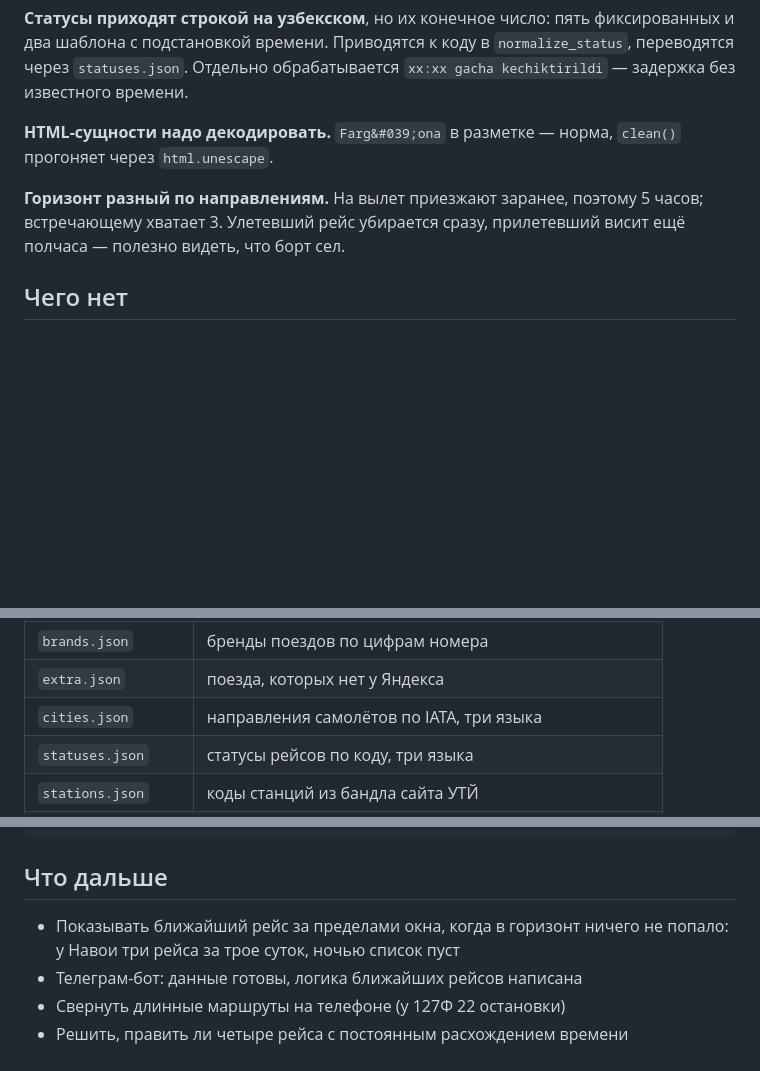
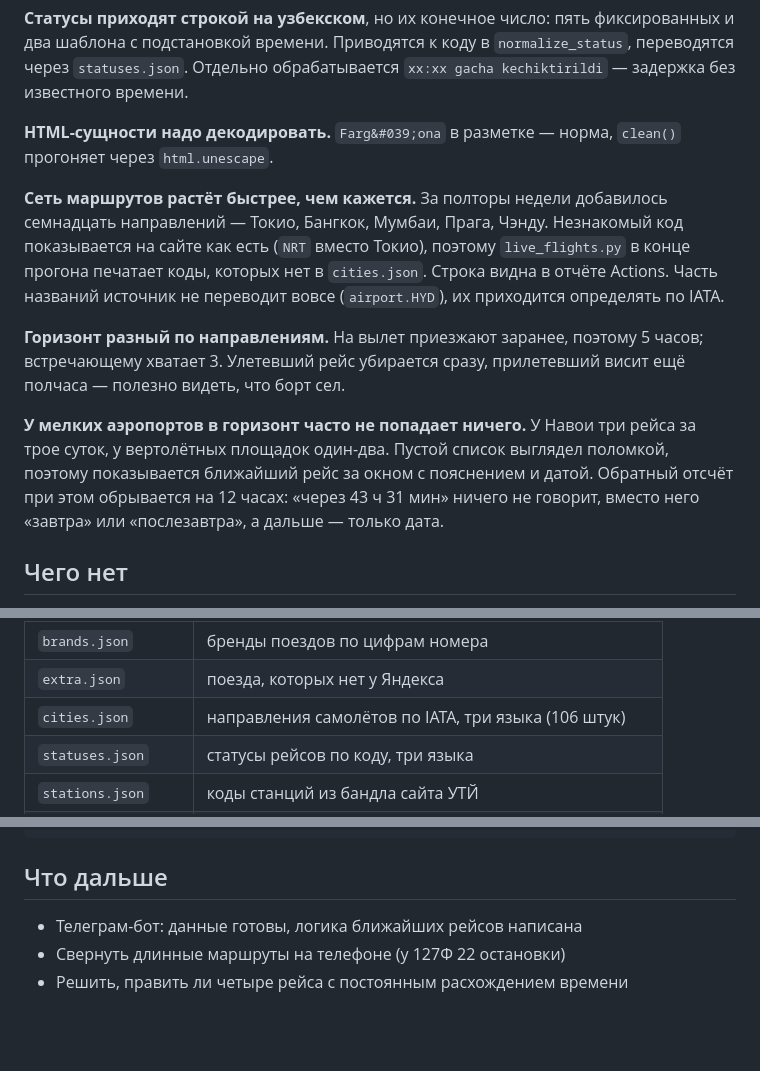
Before and after one commit to SeanKOFF/uz_rail_board, a Markdown page: README.md, 3 parts joined by grey strips. GitHub-like rendering; blank space fills up the shorter version.

Commit message:
README: пустой горизонт, рост сети направлений

```diff
--- a/README.md
+++ b/README.md
@@ -161,9 +161,24 @@ uzrailpass.
 **HTML-сущности надо декодировать.** `Farg&#039;ona` в разметке —
 норма, `clean()` прогоняет через `html.unescape`.
 
+**Сеть маршрутов растёт быстрее, чем кажется.** За полторы недели
+добавилось семнадцать направлений — Токио, Бангкок, Мумбаи, Прага,
+Чэнду. Незнакомый код показывается на сайте как есть (`NRT` вместо
+Токио), поэтому `live_flights.py` в конце прогона печатает коды,
+которых нет в `cities.json`. Строка видна в отчёте Actions. Часть
+названий источник не переводит вовсе (`airport.HYD`), их приходится
+определять по IATA.
+
 **Горизонт разный по направлениям.** На вылет приезжают заранее, поэтому
 5 часов; встречающему хватает 3. Улетевший рейс убирается сразу,
 прилетевший висит ещё полчаса — полезно видеть, что борт сел.
+
+**У мелких аэропортов в горизонт часто не попадает ничего.** У Навои
+три рейса за трое суток, у вертолётных площадок один-два. Пустой список
+выглядел поломкой, поэтому показывается ближайший рейс за окном с
+пояснением и датой. Обратный отсчёт при этом обрывается на 12 часах:
+«через 43 ч 31 мин» ничего не говорит, вместо него «завтра» или
+«послезавтра», а дальше — только дата.
 
 ## Чего нет
 
@@ -248,7 +263,7 @@ python3 flights_probe.py --fields s9600397 --date 2026-08-30
 | `sync.py` | база, сверка, экспорт JSON |
 | `brands.json` | бренды поездов по цифрам номера |
 | `extra.json` | поезда, которых нет у Яндекса |
-| `cities.json` | направления самолётов по IATA, три языка |
+| `cities.json` | направления самолётов по IATA, три языка (106 штук) |
 | `statuses.json` | статусы рейсов по коду, три языка |
 | `stations.json` | коды станций из бандла сайта УТЙ |
 | `assets/common.css` | общие стили обеих страниц: палитра, шапка, вкладки |
@@ -294,8 +309,6 @@ GIT_EDITOR=true git rebase --continue
 
 ## Что дальше
 
-- Показывать ближайший рейс за пределами окна, когда в горизонт ничего
-  не попало: у Навои три рейса за трое суток, ночью список пуст
 - Телеграм-бот: данные готовы, логика ближайших рейсов написана
 - Свернуть длинные маршруты на телефоне (у 127Ф 22 остановки)
 - Решить, править ли четыре рейса с постоянным расхождением времени
```
